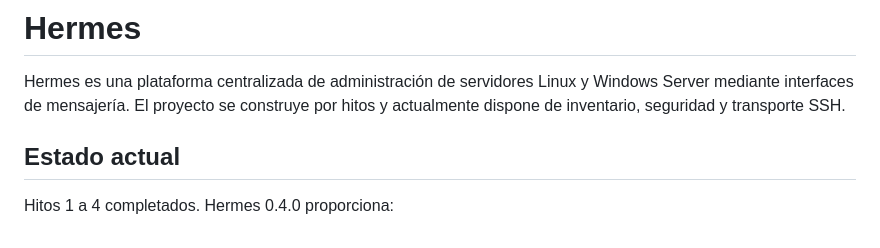
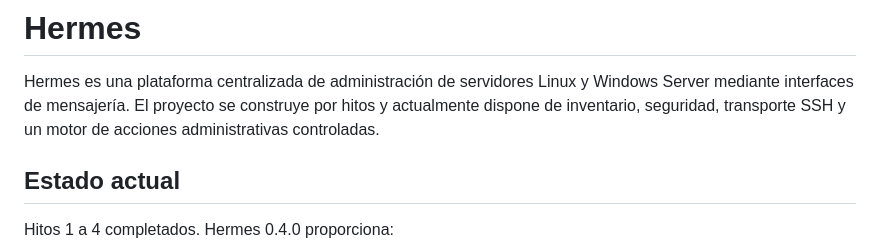
Before and after one commit to CarlosAyala1989/herness-proyecto-seguridad, a Markdown page: README.md, the part around the change. Rendered like a GitHub page.

Commit message:
documentacion: reflejar motor de acciones en el resumen

```diff
--- a/README.md
+++ b/README.md
@@ -2,7 +2,8 @@
 
 Hermes es una plataforma centralizada de administración de servidores Linux y
 Windows Server mediante interfaces de mensajería. El proyecto se construye por
-hitos y actualmente dispone de inventario, seguridad y transporte SSH.
+hitos y actualmente dispone de inventario, seguridad, transporte SSH y un motor
+de acciones administrativas controladas.
 
 ## Estado actual
 
```
